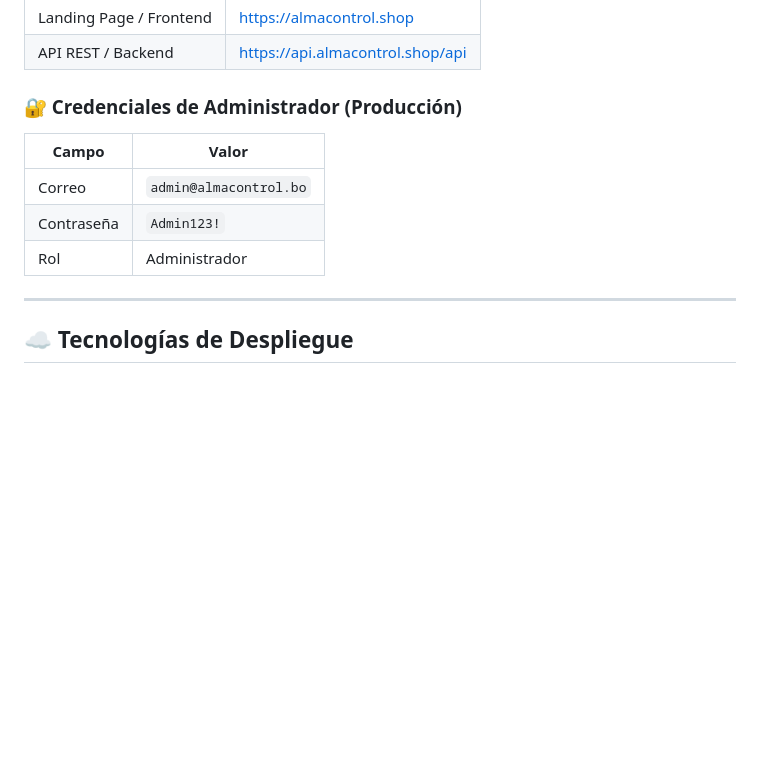
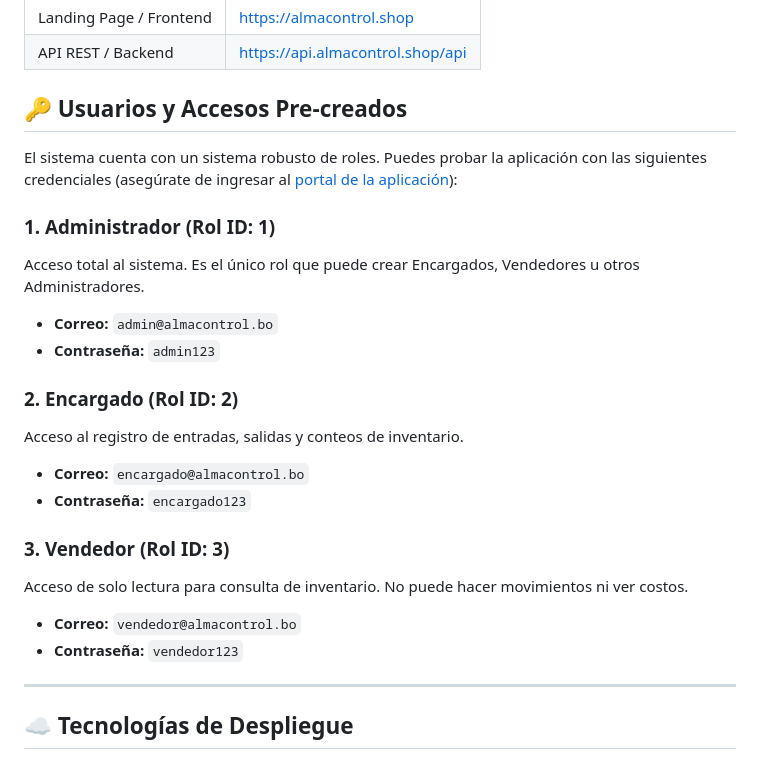
Before and after one commit to F4SG/almacontrol-landing, a Markdown page: README.md, the part around the change. Rendered like a GitHub page; blank space fills up the shorter version.

Commit message:
Update README with all roles and credentials

```diff
--- a/README.md
+++ b/README.md
@@ -14,12 +14,24 @@ El sistema se encuentra desplegado en la nube y listo para su uso. No es necesar
 | Landing Page / Frontend | [https://almacontrol.shop](https://almacontrol.shop) |
 | API REST / Backend | [https://api.almacontrol.shop/api](https://api.almacontrol.shop/api) |
 
-### 🔐 Credenciales de Administrador (Producción)
-| Campo | Valor |
-|---|---|
-| Correo | `admin@almacontrol.bo` |
-| Contraseña | `Admin123!` |
-| Rol | Administrador |
+## 🔑 Usuarios y Accesos Pre-creados
+
+El sistema cuenta con un sistema robusto de roles. Puedes probar la aplicación con las siguientes credenciales (asegúrate de ingresar al [portal de la aplicación](https://almacontrol.shop/login)):
+
+### 1. Administrador (Rol ID: 1)
+Acceso total al sistema. Es el único rol que puede crear Encargados, Vendedores u otros Administradores.
+- **Correo:** `admin@almacontrol.bo`
+- **Contraseña:** `admin123`
+
+### 2. Encargado (Rol ID: 2)
+Acceso al registro de entradas, salidas y conteos de inventario.
+- **Correo:** `encargado@almacontrol.bo`
+- **Contraseña:** `encargado123`
+
+### 3. Vendedor (Rol ID: 3)
+Acceso de solo lectura para consulta de inventario. No puede hacer movimientos ni ver costos.
+- **Correo:** `vendedor@almacontrol.bo`
+- **Contraseña:** `vendedor123`
 
 ---
 
```
